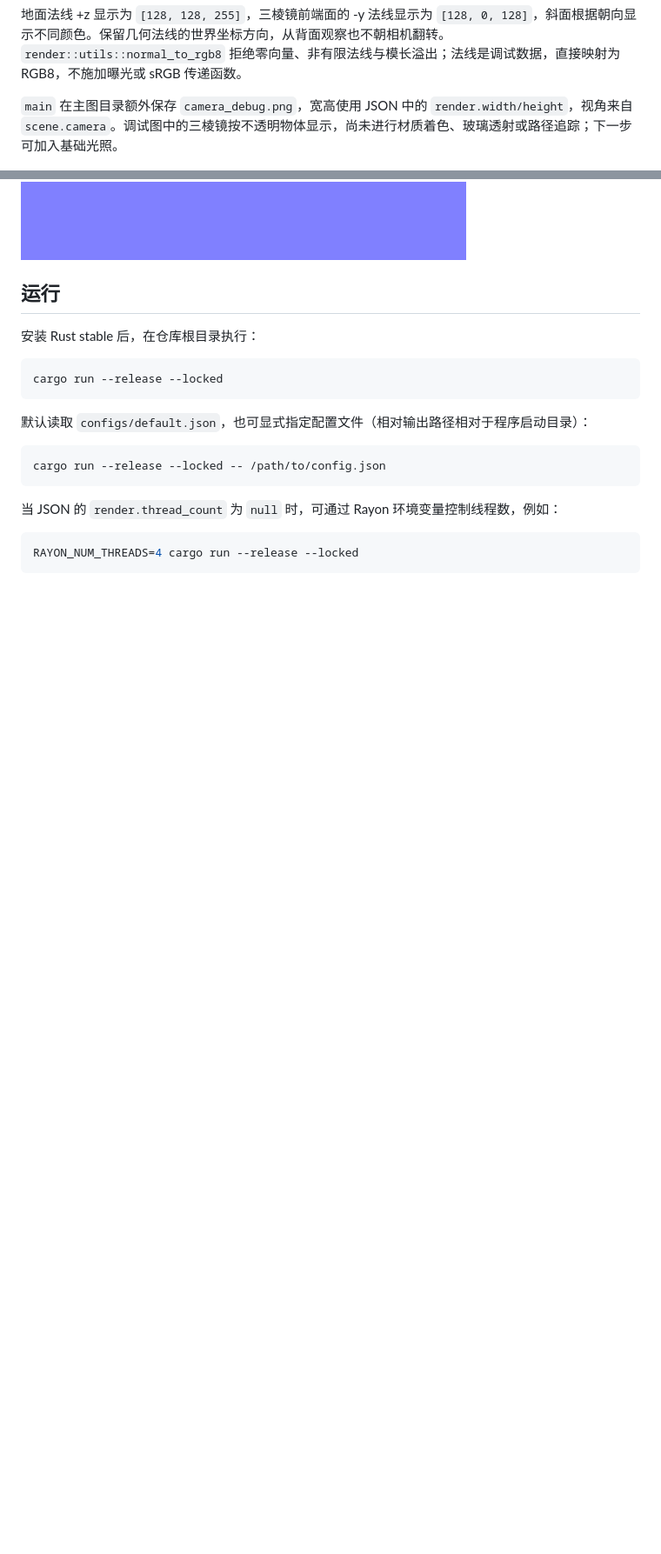
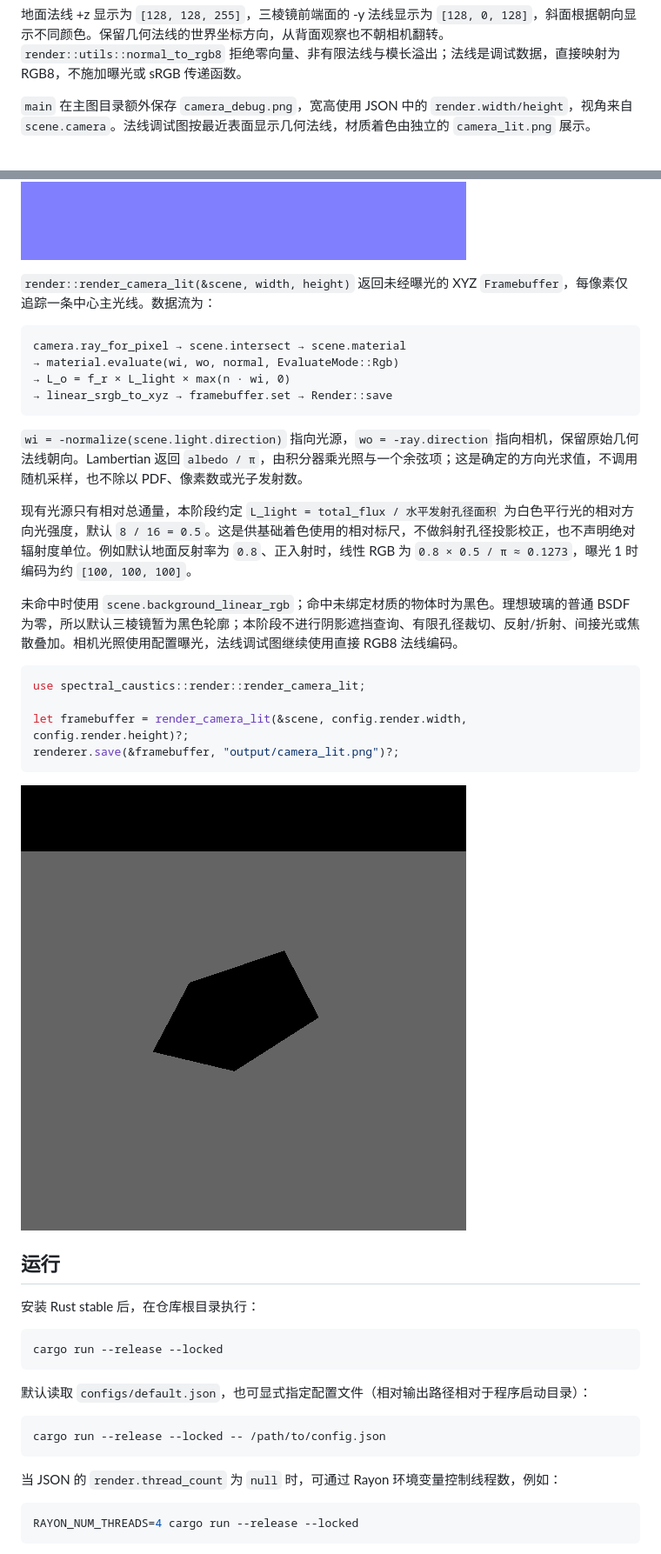
Before and after one commit to woel0721/spectral-caustics, a Markdown page: README.md, 2 parts joined by grey strips. Shown at 87% size. Rendered like a GitHub page; pictures changed too: output/camera_lit.png (added); blank space fills up the shorter version.

Commit message:
Add camera direct lighting with unified BSDF evaluation

````diff
--- a/README.md
+++ b/README.md
@@ -279,9 +290,33 @@ let hit = scene.intersect(&ray);
 
 地面法线 +z 显示为 `[128, 128, 255]`，三棱镜前端面的 -y 法线显示为 `[128, 0, 128]`，斜面根据朝向显示不同颜色。保留几何法线的世界坐标方向，从背面观察也不朝相机翻转。`render::utils::normal_to_rgb8` 拒绝零向量、非有限法线与模长溢出；法线是调试数据，直接映射为 RGB8，不施加曝光或 sRGB 传递函数。
 
-`main` 在主图目录额外保存 `camera_debug.png`，宽高使用 JSON 中的 `render.width/height`，视角来自 `scene.camera`。调试图中的三棱镜按不透明物体显示，尚未进行材质着色、玻璃透射或路径追踪；下一步可加入基础光照。
+`main` 在主图目录额外保存 `camera_debug.png`，宽高使用 JSON 中的 `render.width/height`，视角来自 `scene.camera`。法线调试图按最近表面显示几何法线，材质着色由独立的 `camera_lit.png` 展示。
 
 ![相机视角的世界空间法线可视化](output/camera_debug.png)
+
+`render::render_camera_lit(&scene, width, height)` 返回未经曝光的 XYZ `Framebuffer`，每像素仅追踪一条中心主光线。数据流为：
+
+```text
+camera.ray_for_pixel → scene.intersect → scene.material
+→ material.evaluate(wi, wo, normal, EvaluateMode::Rgb)
+→ L_o = f_r × L_light × max(n · wi, 0)
+→ linear_srgb_to_xyz → framebuffer.set → Render::save
+```
+
+`wi = -normalize(scene.light.direction)` 指向光源，`wo = -ray.direction` 指向相机，保留原始几何法线朝向。Lambertian 返回 `albedo / π`，由积分器乘光照与一个余弦项；这是确定的方向光求值，不调用随机采样，也不除以 PDF、像素数或光子发射数。
+
+现有光源只有相对总通量，本阶段约定 `L_light = total_flux / 水平发射孔径面积` 为白色平行光的相对方向光强度，默认 `8 / 16 = 0.5`。这是供基础着色使用的相对标尺，不做斜射孔径投影校正，也不声明绝对辐射度单位。例如默认地面反射率为 `0.8`、正入射时，线性 RGB 为 `0.8 × 0.5 / π ≈ 0.1273`，曝光 1 时编码为约 `[100, 100, 100]`。
+
+未命中时使用 `scene.background_linear_rgb`；命中未绑定材质的物体时为黑色。理想玻璃的普通 BSDF 为零，所以默认三棱镜暂为黑色轮廓；本阶段不进行阴影遮挡查询、有限孔径裁切、反射/折射、间接光或焦散叠加。相机光照使用配置曝光，法线调试图继续使用直接 RGB8 法线编码。
+
+```rust
+use spectral_caustics::render::render_camera_lit;
+
+let framebuffer = render_camera_lit(&scene, config.render.width, config.render.height)?;
+renderer.save(&framebuffer, "output/camera_lit.png")?;
+```
+
+![相机视角的单次直接光照](output/camera_lit.png)
 
 ## 运行
 
````
Also changed, not shown: other parts of README.md (+25 -12 lines), ROADMAP.md (+14 -3 lines), assets/color/README.md (+1 -1 lines), 9 other files.
